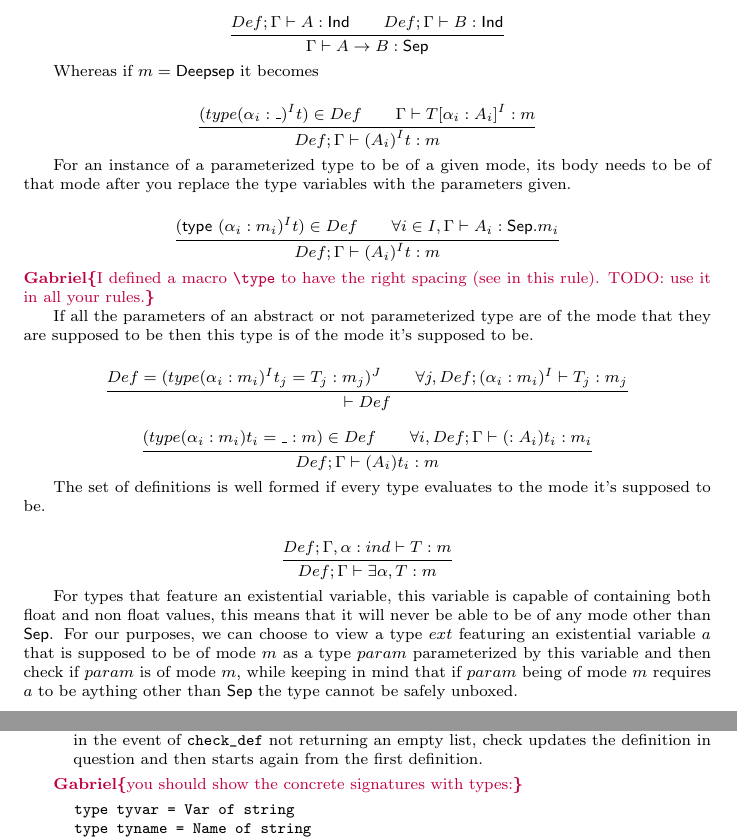
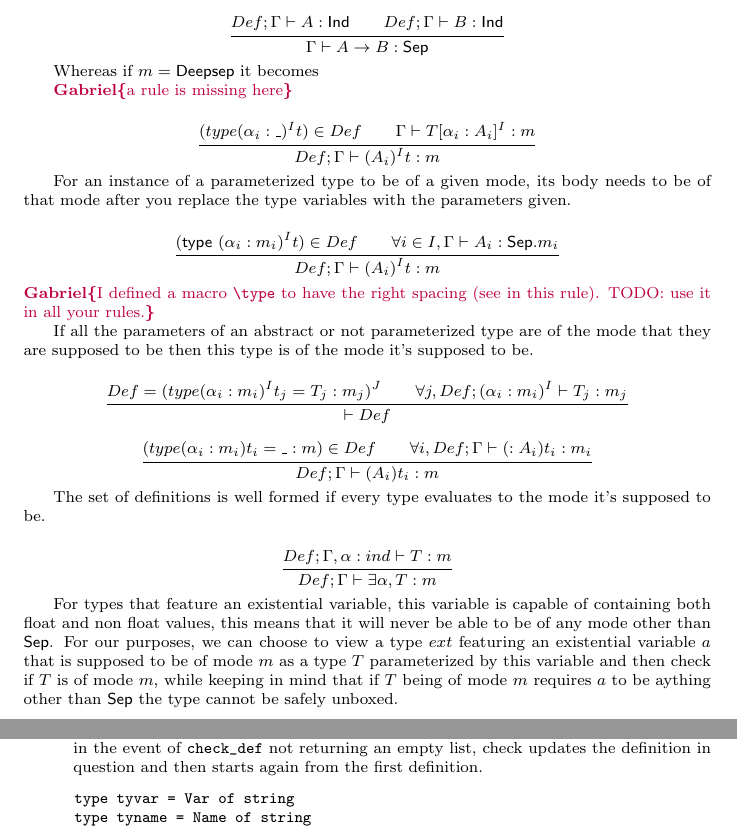
Before and after one commit to SimonColin/ocaml-unboxed-check-project, a LaTeX document (tex/report.tex): two parts of pages 3 and 4 of 5, joined at a grey line, cut so that both start at the same text. Compiled offline with pdfLaTeX.

Commit message:
more comments

```diff
--- a/tex/report.tex
+++ b/tex/report.tex
@@ -130,6 +130,8 @@ Types whose definition is not a single value are separable if the values are $\I
 
 Whereas if $m = \Deepsep$ it becomes
 
+\Xgabriel{a rule is missing here}
+
 \begin{mathpar}
 	\infer
 	{{(type (\alpha _i : \_) ^ I t) \in Def}
@@ -175,7 +177,7 @@ The set of definitions is well formed if every type evaluates to the mode it's s
 	{Def; \judg \G {\exists \alpha , T} m}
 \end{mathpar}
 
-For types that feature an existential variable, this variable is capable of containing both float and non float values, this means that it will never be able to be of any mode other than $\Sep$. For our purposes, we can choose to view a type $ext$ featuring an existential variable $a$ that is supposed to be of mode $m$ as a type $param$ parameterized by this variable and then check if $param$ is of mode $m$, while keeping in mind that if $param$ being of mode $m$ requires $a$ to be aything other than $\Sep$ the type cannot be safely unboxed.
+For types that feature an existential variable, this variable is capable of containing both float and non float values, this means that it will never be able to be of any mode other than $\Sep$. For our purposes, we can choose to view a type $ext$ featuring an existential variable $a$ that is supposed to be of mode $m$ as a type $T$ parameterized by this variable and then check if $T$ is of mode $m$, while keeping in mind that if $T$ being of mode $m$ requires $a$ to be aything other than $\Sep$ the type cannot be safely unboxed.
 
 \section{Implementation}
 
@@ -186,7 +188,6 @@ In the implementation, after defining the types to represent modes, type variabl
 \item \code{check} which calls \code{check_def} on every definition from the set of definitions to check, in the event of \code{check_def} not returning an empty list, check updates the definition in question and then starts again from the first definition.
 \end{itemize}
 
-\Xgabriel{you should show the concrete signatures with types:}
 \begin{lstlisting}
 type tyvar = Var of string
 type tyname = Name of string
```
Also changed, not shown: tex/report.pdf, tex/report.tex (2 more changed lines).
